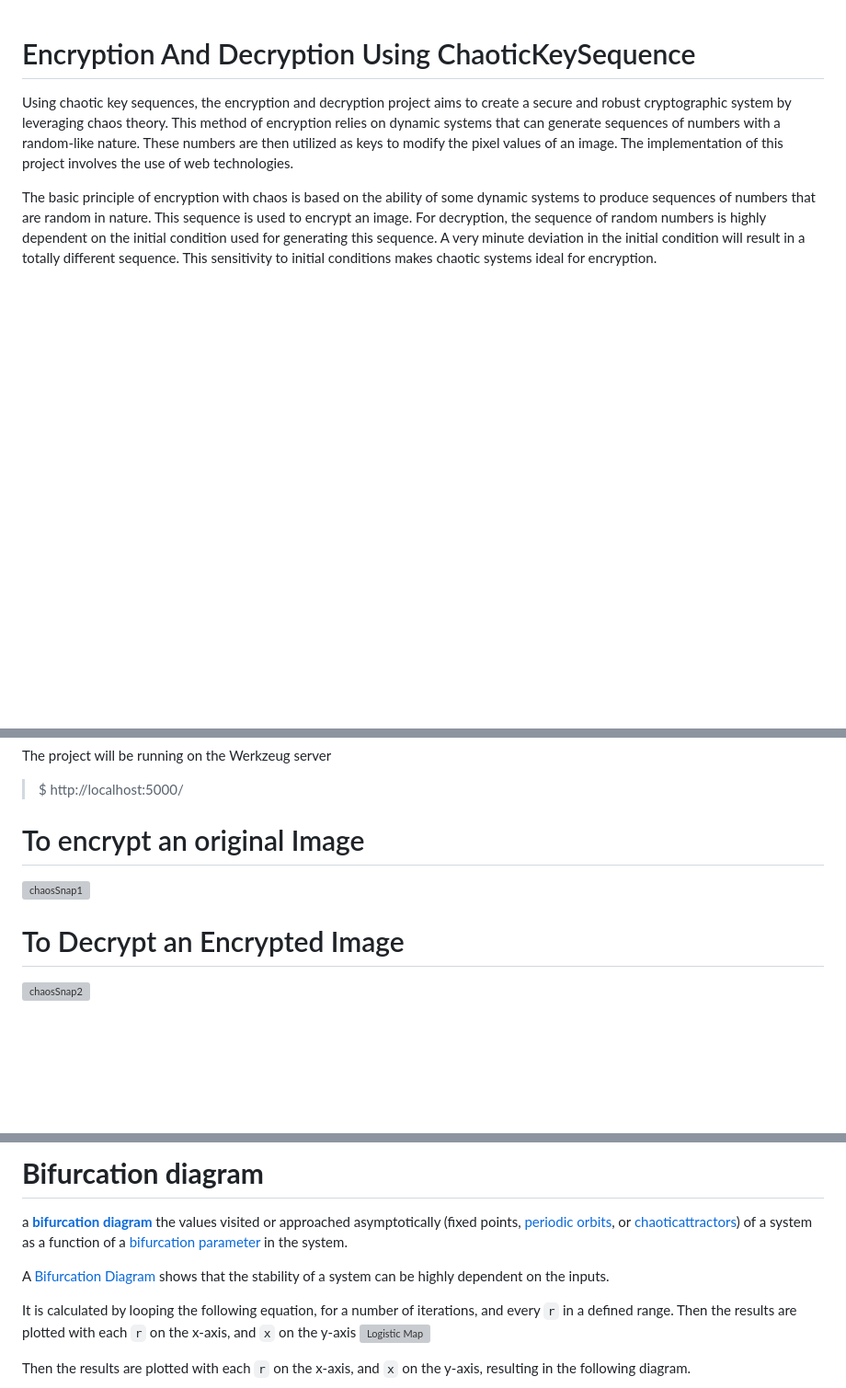
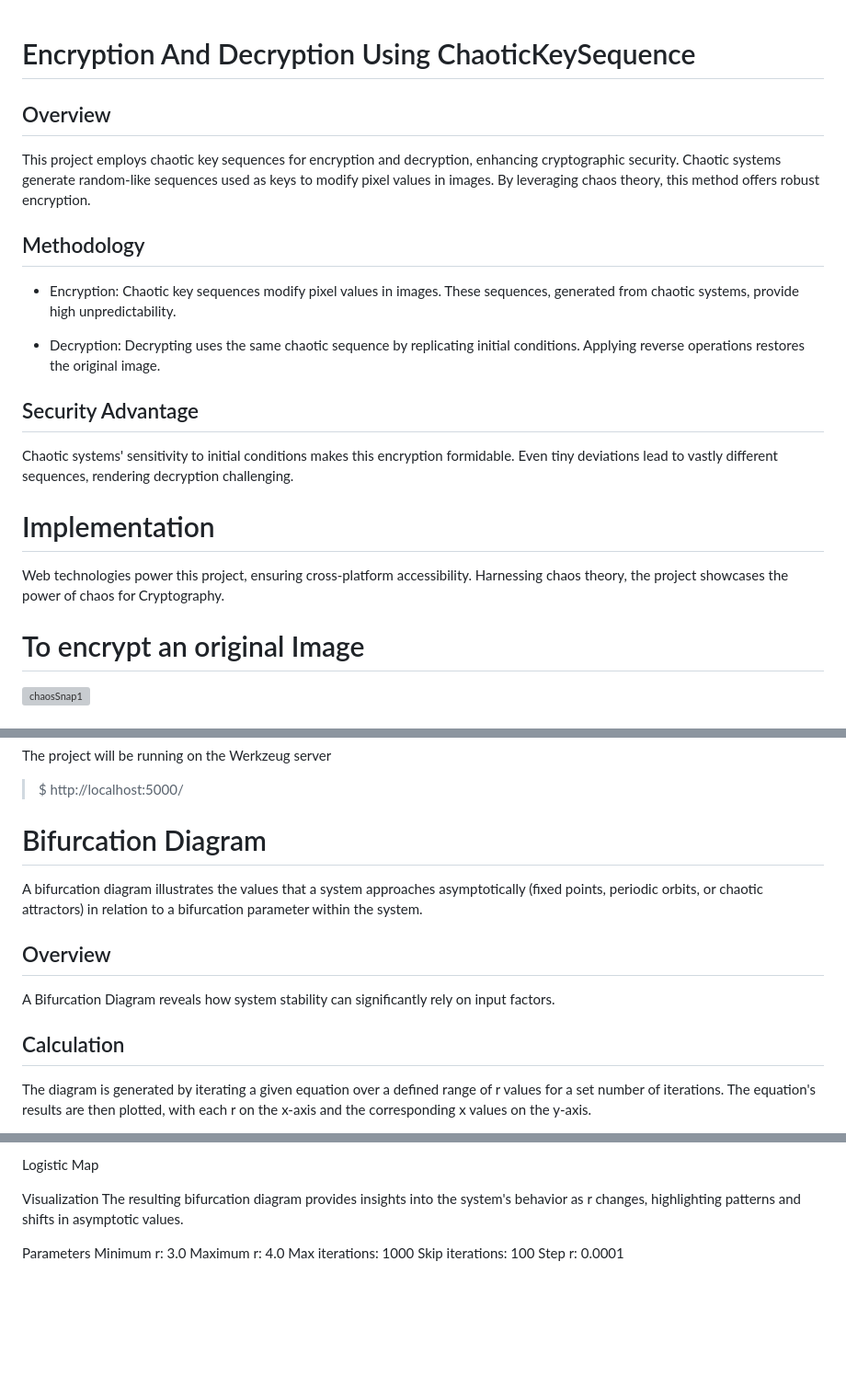
Before and after one commit to kunal9922/EncryptionAndDecryptionUsingChaoticKeySequence, a Markdown page: README.md, 3 parts joined by grey strips. Shown at 92% size. GitHub-like rendering; blank space fills up the shorter version; grey boxes are pictures that could not be loaded.

```diff
--- a/README.md
+++ b/README.md
@@ -1,4 +1,18 @@
 # Encryption And Decryption Using ChaoticKeySequence
-Using chaotic key sequences, the encryption and decryption project aims to create a secure and robust cryptographic system by leveraging chaos theory. This method of encryption relies on dynamic systems that can generate sequences of numbers with a random-like nature. These numbers are then utilized as keys to modify the pixel values of an image. The implementation of this project involves the use of web technologies.
+## Overview
+This project employs chaotic key sequences for encryption and decryption, enhancing cryptographic security. Chaotic systems generate random-like sequences used as keys to modify pixel values in images. By leveraging chaos theory, this method offers robust encryption.
 
-The basic principle of encryption with chaos is based on the ability of some dynamic systems to produce sequences of numbers that are random in nature. This sequence is used to encrypt an image. For decryption, the sequence of random numbers is highly dependent on the initial condition used for generating this sequence. A very minute deviation in the initial condition will result in a totally different sequence. This sensitivity to initial conditions makes chaotic systems ideal for encryption.
+## Methodology
+* Encryption: Chaotic key sequences modify pixel values in images. These sequences, generated from chaotic systems, provide high unpredictability.
+
+* Decryption: Decrypting uses the same chaotic sequence by replicating initial conditions. Applying reverse operations restores the original image.
+
+## Security Advantage
+Chaotic systems' sensitivity to initial conditions makes this encryption formidable. Even tiny deviations lead to vastly different sequences, rendering decryption challenging.
+
+# Implementation
+Web technologies power this project, ensuring cross-platform accessibility. Harnessing chaos theory, the project showcases the power of chaos for Cryptography.
+
+# To encrypt an original Image
+![chaosSnap1](https://github.com/kunal9922/EncryptionandDecryptionusingChaoticKeySequence/assets/53283003/816c1f24-7787-4464-8199-829f360b36cf)
+
@@ -20,10 +43,12 @@ Then Run the Flask server
 The project will be running on the Werkzeug server
 > $ http://localhost:5000/
 
-# To encrypt an original Image
-![chaosSnap1](https://github.com/kunal9922/EncryptionandDecryptionusingChaoticKeySequence/assets/53283003/816c1f24-7787-4464-8199-829f360b36cf)
+# Bifurcation Diagram
+A bifurcation diagram illustrates the values that a system approaches asymptotically (fixed points, periodic orbits, or chaotic attractors) in relation to a bifurcation parameter within the system.
 
-# To Decrypt an Encrypted Image
-![chaosSnap2](https://github.com/kunal9922/EncryptionandDecryptionusingChaoticKeySequence/assets/53283003/ea441a41-2d21-4cc6-82e9-d829f4e75dd1)
+## Overview
+A Bifurcation Diagram reveals how system stability can significantly rely on input factors.
 
+## Calculation
+The diagram is generated by iterating a given equation over a defined range of r values for a set number of iterations. The equation's results are then plotted, with each r on the x-axis and the corresponding x values on the y-axis.
 
@@ -35,11 +58,13 @@ The project will be running on the Werkzeug server
 
-# **Bifurcation diagram**
-a [**bifurcation diagram**](https://github.com/adam-p/markdown-here/wiki/Markdown-Cheatsheet) the values visited or approached asymptotically (fixed points, [periodic orbits](https://en.m.wikipedia.org/wiki/Periodic_orbit), or [chaotic](https://en.m.wikipedia.org/wiki/Chaos_(mathematics))[attractors](https://en.m.wikipedia.org/wiki/Attractor)) of a system as a function of a [bifurcation parameter](https://en.m.wikipedia.org/wiki/Bifurcation_theory) in the system.
+Logistic Map
 
-A [Bifurcation Diagram](https://en.m.wikipedia.org/wiki/Bifurcation_diagram) shows that the stability of a system can be highly dependent on the inputs.
+Visualization
+The resulting bifurcation diagram provides insights into the system's behavior as r changes, highlighting patterns and shifts in asymptotic values.
 
-It is calculated by looping the following equation, for a number of iterations, and every `r` in a defined range. Then the results are plotted with each `r` on the x-axis, and `x` on the y-axis ![Logistic Map](https://wikimedia.org/api/rest_v1/media/math/render/svg/1d88296028cd6a06bd0007ca050d728e7da7447a)
-
-Then the results are plotted with each `r` on the x-axis, and `x` on the y-axis, resulting in the following diagram.
-
+Parameters
+Minimum r: 3.0
+Maximum r: 4.0
+Max iterations: 1000
+Skip iterations: 100
+Step r: 0.0001
 ![](./dataSet/bifucationPlot.png)
```
Also changed, not shown: other parts of README.md (+12 -11 lines).
